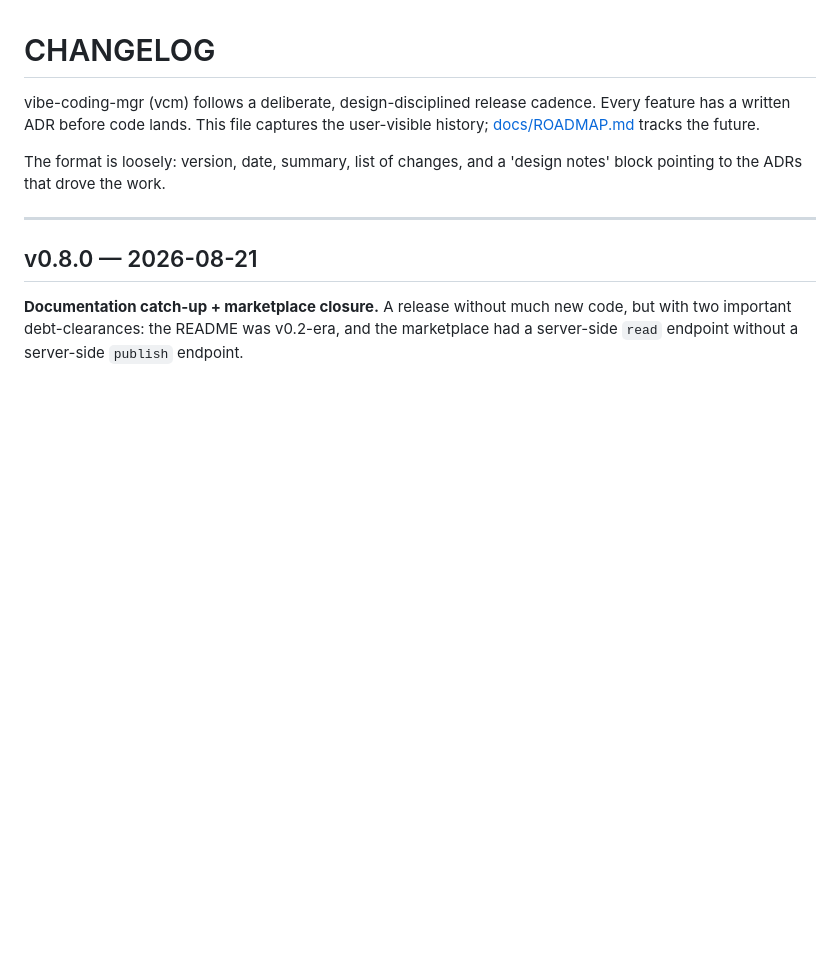
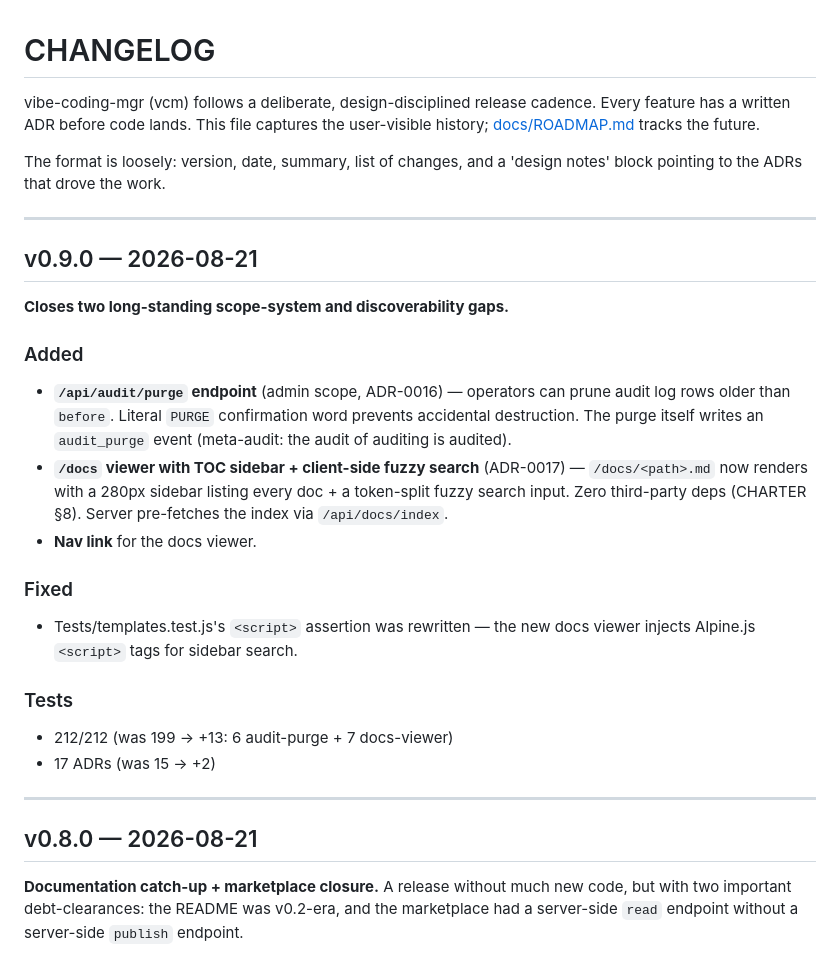
Before and after one commit to yfxdwc/vibe-coding-mgr, a Markdown page: CHANGELOG.md, the part around the change. Rendered like a GitHub page; blank space fills up the shorter version.

```diff
--- a/CHANGELOG.md
+++ b/CHANGELOG.md
@@ -6,6 +6,35 @@ user-visible history; [docs/ROADMAP.md](docs/ROADMAP.md) tracks the future.
 
 The format is loosely: version, date, summary, list of changes, and a
 'design notes' block pointing to the ADRs that drove the work.
+
+---
+
+## v0.9.0 — 2026-08-21
+
+**Closes two long-standing scope-system and discoverability gaps.**
+
+### Added
+
+- **`/api/audit/purge` endpoint** (admin scope, ADR-0016) — operators can
+  prune audit log rows older than `before`. Literal `PURGE` confirmation
+  word prevents accidental destruction. The purge itself writes an
+  `audit_purge` event (meta-audit: the audit of auditing is audited).
+- **`/docs` viewer with TOC sidebar + client-side fuzzy search**
+  (ADR-0017) — `/docs/<path>.md` now renders with a 280px sidebar
+  listing every doc + a token-split fuzzy search input. Zero
+  third-party deps (CHARTER §8). Server pre-fetches the index via
+  `/api/docs/index`.
+- **Nav link** for the docs viewer.
+
+### Fixed
+
+- Tests/templates.test.js's `<script>` assertion was rewritten — the
+  new docs viewer injects Alpine.js `<script>` tags for sidebar search.
+
+### Tests
+
+- 212/212 (was 199 → +13: 6 audit-purge + 7 docs-viewer)
+- 17 ADRs (was 15 → +2)
 
 ---
 
```
Also changed, not shown: README.md (+2 -2 lines).
